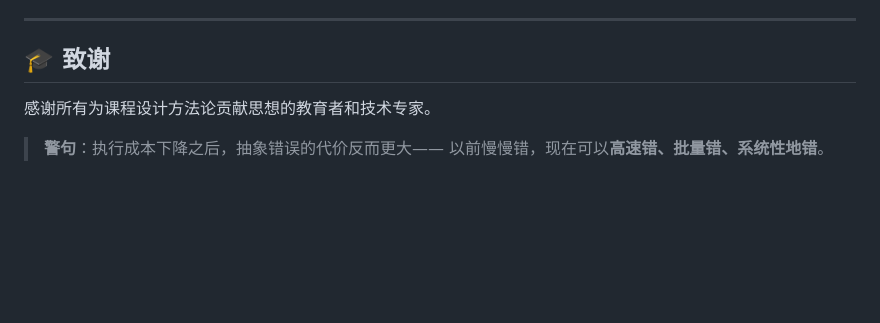
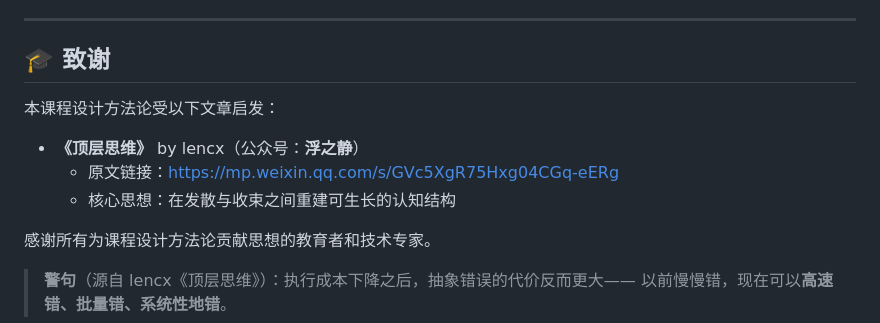
Before and after one commit to Tionna726/course-qa-system, a Markdown page: README.md, the part around the change. GitHub-like rendering; blank space fills up the shorter version.

Commit message:
docs: 更新致谢部分，添加参考文章来源

```diff
--- a/README.md
+++ b/README.md
@@ -230,7 +230,13 @@ MIT License - 详见 [LICENSE](LICENSE) 文件
 
 ## 🎓 致谢
 
+本课程设计方法论受以下文章启发：
+
+- **《顶层思维》** by lencx（公众号：**浮之静**）
+  - 原文链接：https://mp.weixin.qq.com/s/GVc5XgR75Hxg04CGq-eERg
+  - 核心思想：在发散与收束之间重建可生长的认知结构
+
 感谢所有为课程设计方法论贡献思想的教育者和技术专家。
 
-> **警句**：执行成本下降之后，抽象错误的代价反而更大——
+> **警句**（源自 lencx《顶层思维》）：执行成本下降之后，抽象错误的代价反而更大——
 > 以前慢慢错，现在可以**高速错、批量错、系统性地错**。
```
